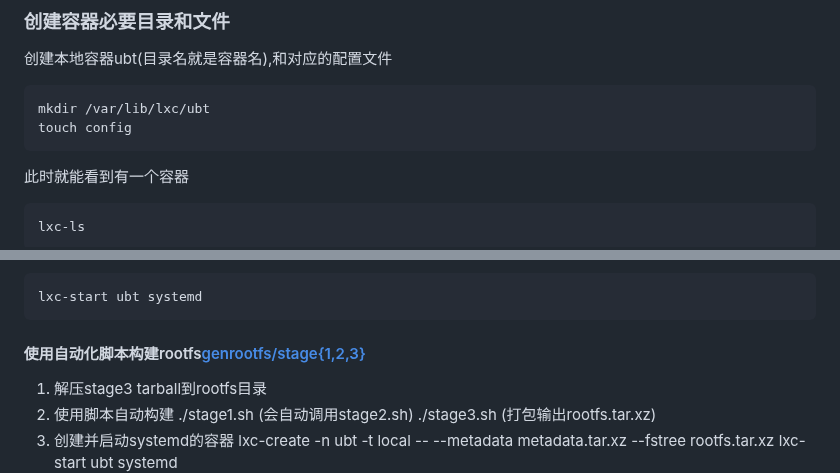
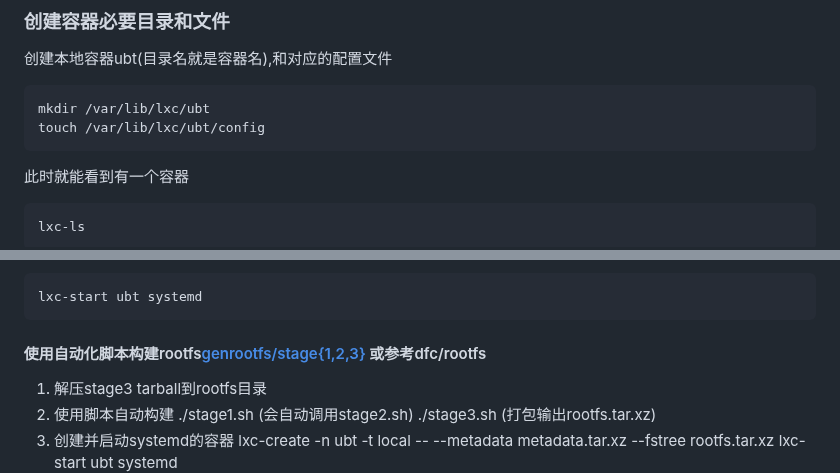
Before and after one commit to 54shady/mygentoo, a Markdown page: lxc.md, 2 parts joined by grey strips. Rendered like a GitHub page.

Commit message:
Touch lxc config under container folder

```diff
--- a/lxc.md
+++ b/lxc.md
@@ -38,7 +38,7 @@
 创建本地容器ubt(目录名就是容器名),和对应的配置文件
 
 	mkdir /var/lib/lxc/ubt
-	touch config
+	touch /var/lib/lxc/ubt/config
 
 此时就能看到有一个容器
 
@@ -82,7 +82,7 @@
 
 	lxc-start ubt systemd
 
-#### 使用自动化脚本构建rootfs[genrootfs/stage{1,2,3}](./genrootfs/)
+#### 使用自动化脚本构建rootfs[genrootfs/stage{1,2,3}](./genrootfs/) 或参考dfc/rootfs
 
 1. 解压stage3 tarball到rootfs目录
 2. 使用脚本自动构建
```
